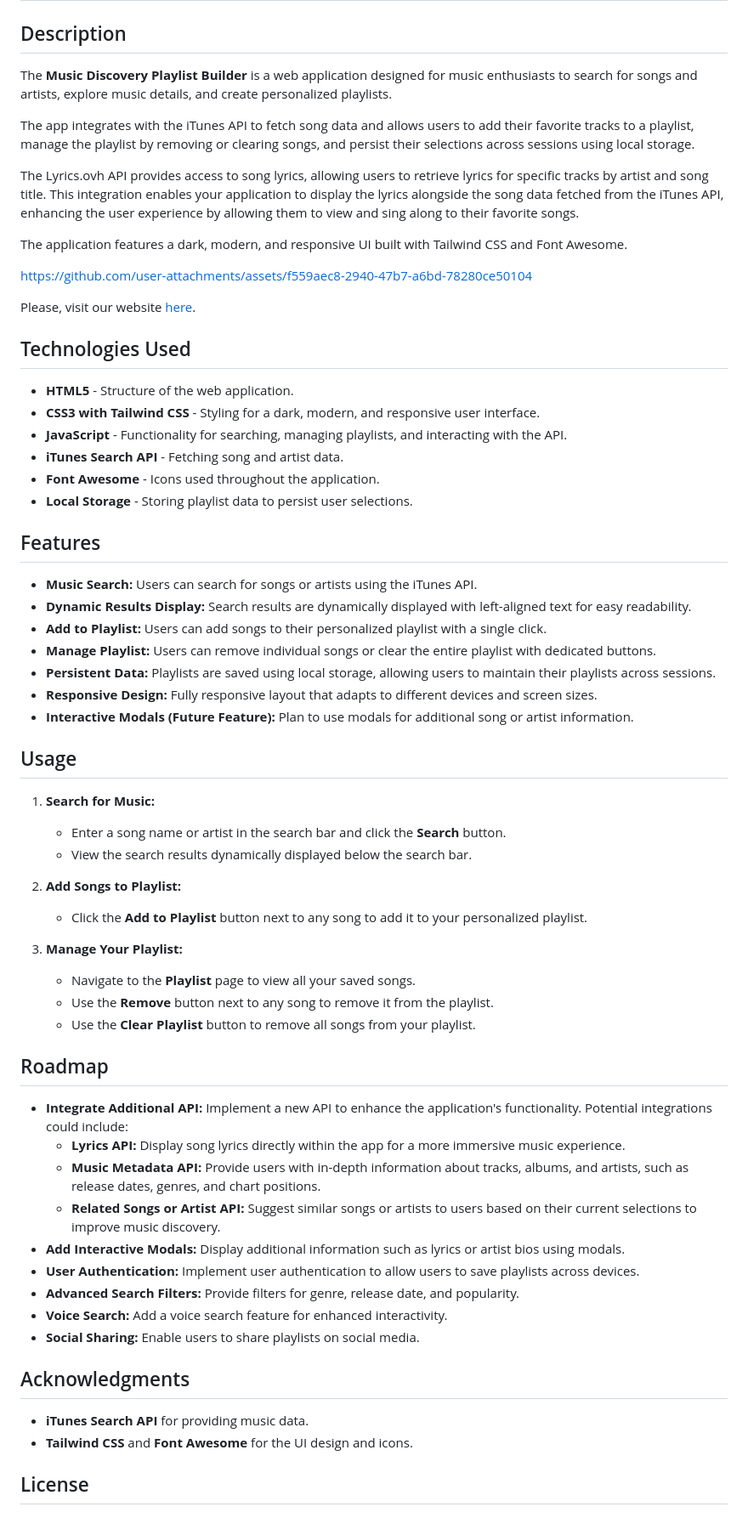
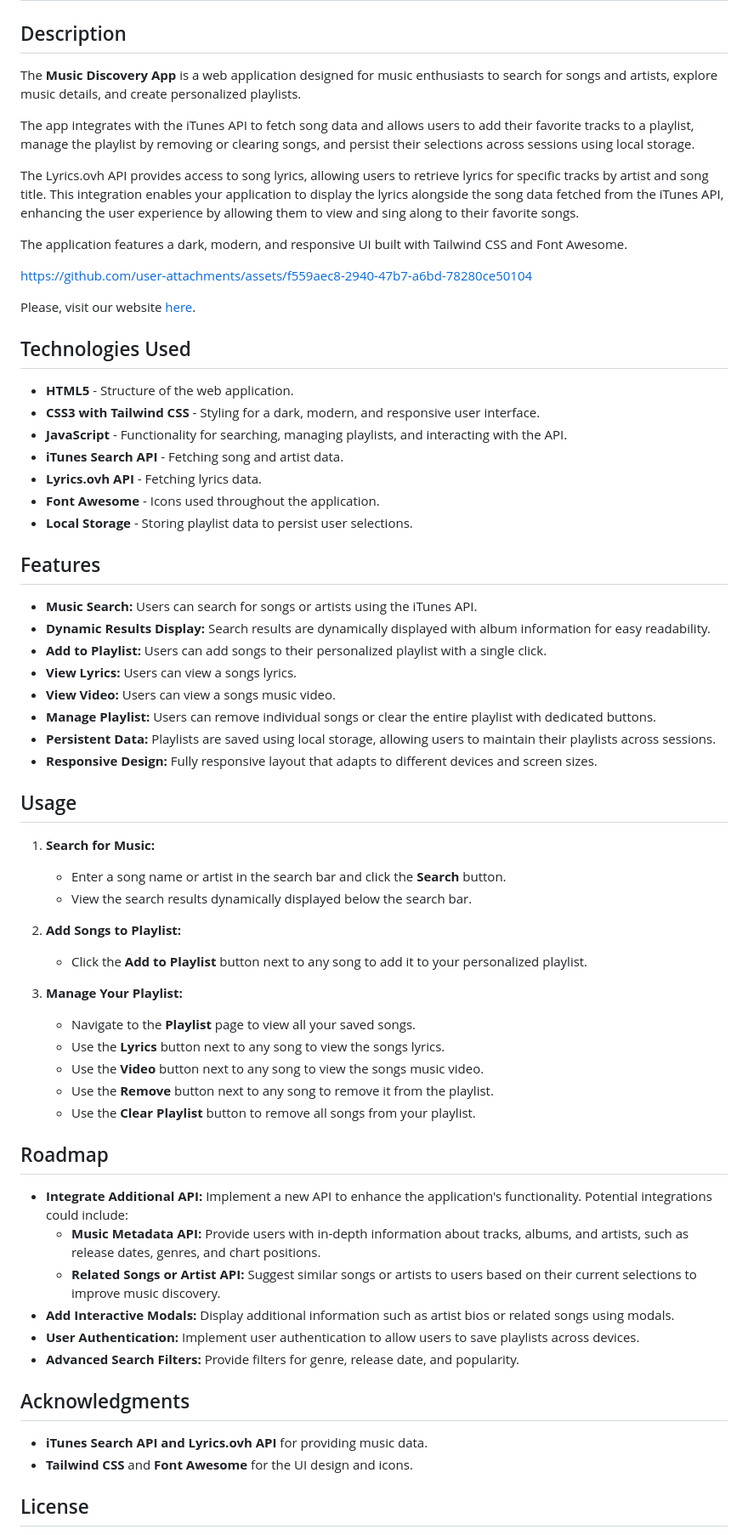
Before and after one commit to rennancruz/music-discovery-app, a Markdown page: README.md, the part around the change. Shown: that part at 85% size. Rendered like a GitHub page.

```diff
--- a/README.md
+++ b/README.md
@@ -2,7 +2,7 @@
 
 ## Description
 
-The **Music Discovery Playlist Builder** is a web application designed for music enthusiasts to search for songs and artists, explore music details, and create personalized playlists.
+The **Music Discovery App** is a web application designed for music enthusiasts to search for songs and artists, explore music details, and create personalized playlists.
 
 The app integrates with the iTunes API to fetch song data and allows users to add their favorite tracks to a playlist, manage the playlist by removing or clearing songs, and persist their selections across sessions using local storage.
 
@@ -10,9 +10,7 @@ The Lyrics.ovh API provides access to song lyrics, allowing users to retrieve ly
 
 The application features a dark, modern, and responsive UI built with Tailwind CSS and Font Awesome.
 
-
 https://github.com/user-attachments/assets/f559aec8-2940-47b7-a6bd-78280ce50104
-
 
 Please, visit our website [here](https://rennancruz.github.io/music-discovery-app/).
 
@@ -22,18 +20,20 @@ Please, visit our website [here](https://rennancruz.github.io/music-discovery-ap
 - **CSS3 with Tailwind CSS** - Styling for a dark, modern, and responsive user interface.
 - **JavaScript** - Functionality for searching, managing playlists, and interacting with the API.
 - **iTunes Search API** - Fetching song and artist data.
+- **Lyrics.ovh API** - Fetching lyrics data.
 - **Font Awesome** - Icons used throughout the application.
 - **Local Storage** - Storing playlist data to persist user selections.
 
 ## Features
 
 - **Music Search:** Users can search for songs or artists using the iTunes API.
-- **Dynamic Results Display:** Search results are dynamically displayed with left-aligned text for easy readability.
+- **Dynamic Results Display:** Search results are dynamically displayed with album information for easy readability.
 - **Add to Playlist:** Users can add songs to their personalized playlist with a single click.
+- **View Lyrics:** Users can view a songs lyrics.
+- **View Video:** Users can view a songs music video.
 - **Manage Playlist:** Users can remove individual songs or clear the entire playlist with dedicated buttons.
 - **Persistent Data:** Playlists are saved using local storage, allowing users to maintain their playlists across sessions.
 - **Responsive Design:** Fully responsive layout that adapts to different devices and screen sizes.
-- **Interactive Modals (Future Feature):** Plan to use modals for additional song or artist information.
 
 ## Usage
 
@@ -48,24 +48,23 @@ Please, visit our website [here](https://rennancruz.github.io/music-discovery-ap
 
 3. **Manage Your Playlist:**
    - Navigate to the **Playlist** page to view all your saved songs.
+   - Use the **Lyrics** button next to any song to view the songs lyrics.
+   - Use the **Video** button next to any song to view the songs music video.
    - Use the **Remove** button next to any song to remove it from the playlist.
    - Use the **Clear Playlist** button to remove all songs from your playlist.
 
 ## Roadmap
 
 - **Integrate Additional API:** Implement a new API to enhance the application's functionality. Potential integrations could include:
-  - **Lyrics API:** Display song lyrics directly within the app for a more immersive music experience.
   - **Music Metadata API:** Provide users with in-depth information about tracks, albums, and artists, such as release dates, genres, and chart positions.
   - **Related Songs or Artist API:** Suggest similar songs or artists to users based on their current selections to improve music discovery.
-- **Add Interactive Modals:** Display additional information such as lyrics or artist bios using modals.
+- **Add Interactive Modals:** Display additional information such as artist bios or related songs using modals.
 - **User Authentication:** Implement user authentication to allow users to save playlists across devices.
 - **Advanced Search Filters:** Provide filters for genre, release date, and popularity.
-- **Voice Search:** Add a voice search feature for enhanced interactivity.
-- **Social Sharing:** Enable users to share playlists on social media.
 
 ## Acknowledgments
 
-- **iTunes Search API** for providing music data.
+- **iTunes Search API and Lyrics.ovh API** for providing music data.
 - **Tailwind CSS** and **Font Awesome** for the UI design and icons.
 
 ## License
```
